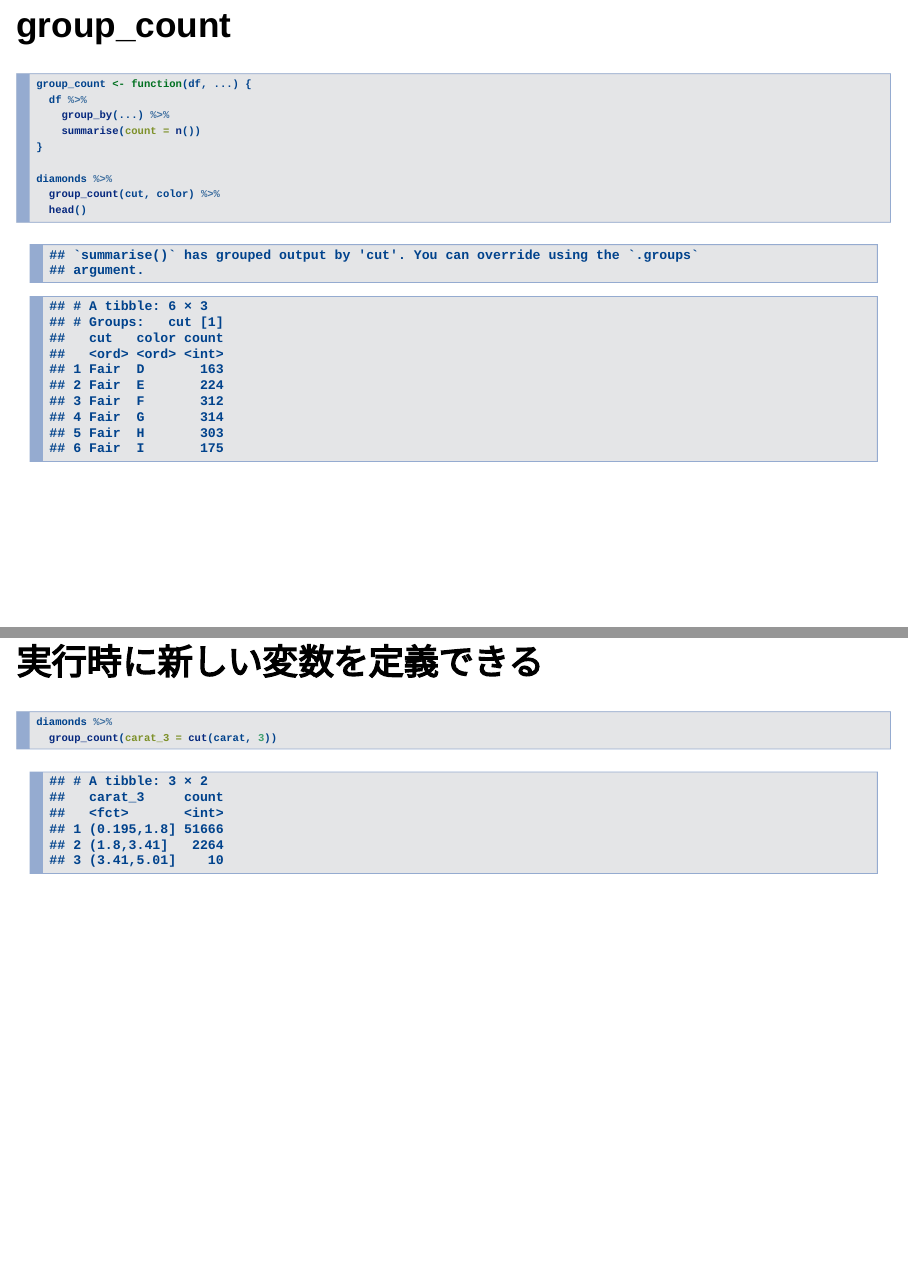
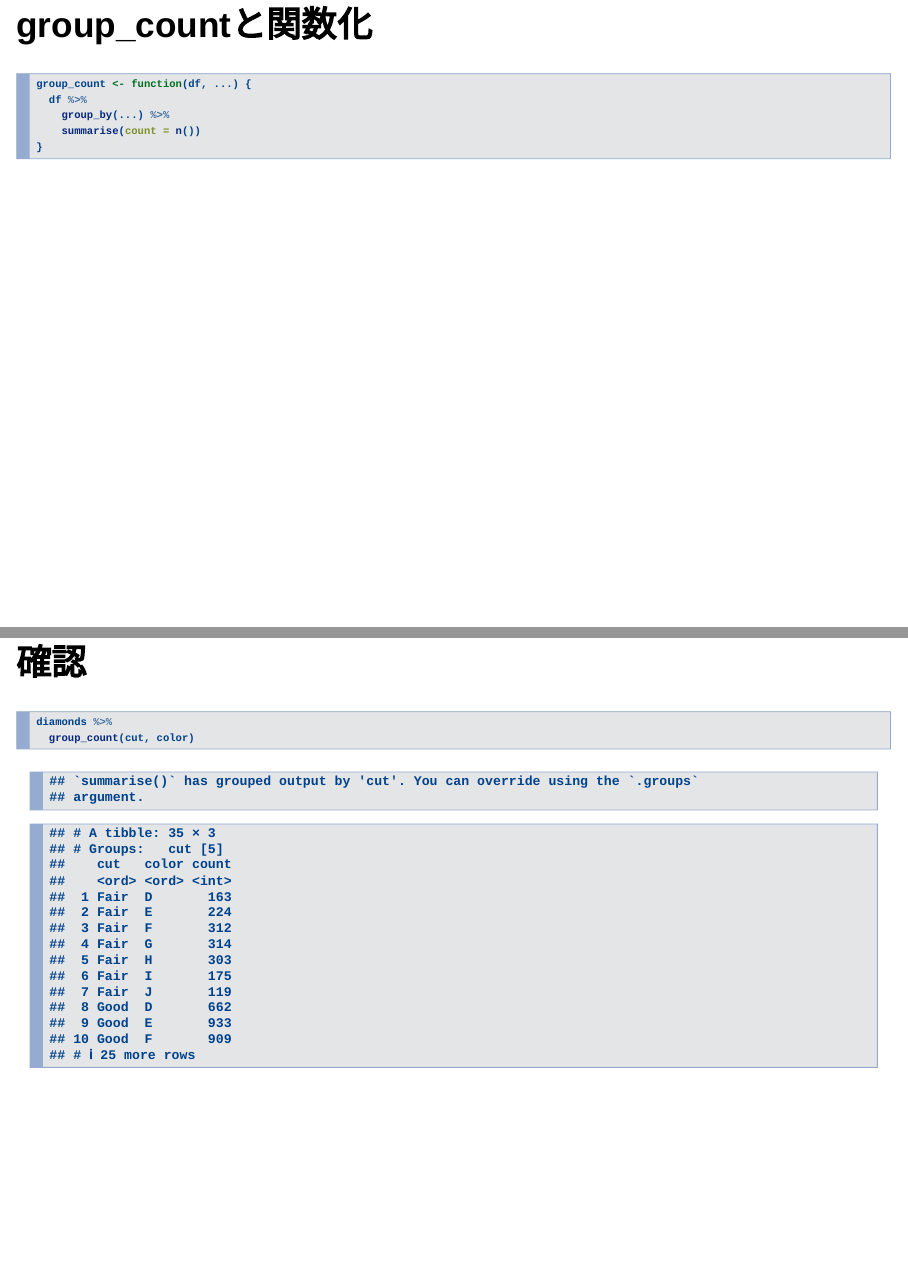
Before and after one commit to Fu-Om/SendaiR02, an R Markdown document (main.Rmd): pages 15 and 16 of 26 before the commit and pages 15 and 16 of 27 after it, joined at a grey line. Rendered offline with R 4.5, knitr and Pandoc, with nearby package versions; drawn as Slidy slides in place of the format the file asks for; code that draws random numbers runs with fixed seeds of ours.

Commit message:
Update presentation files

````diff
--- a/main.Rmd
+++ b/main.Rmd
@@ -122,7 +122,7 @@ diamonds %>%
   summarise(count = n())
 ```
 
-## group_count
+## group_countと関数化
 
 ```{r}
 group_count <- function(df, ...) {
@@ -130,11 +130,15 @@ group_count <- function(df, ...) {
     group_by(...) %>%
     summarise(count = n())
 }
+```
 
+## 確認
+
+```{r}
 diamonds %>%
-  group_count(cut, color) %>%
-  head()
+  group_count(cut, color)
 ```
+
 
 ## 実行時に新しい変数を定義できる
 
````
Also changed, not shown: main.html.
